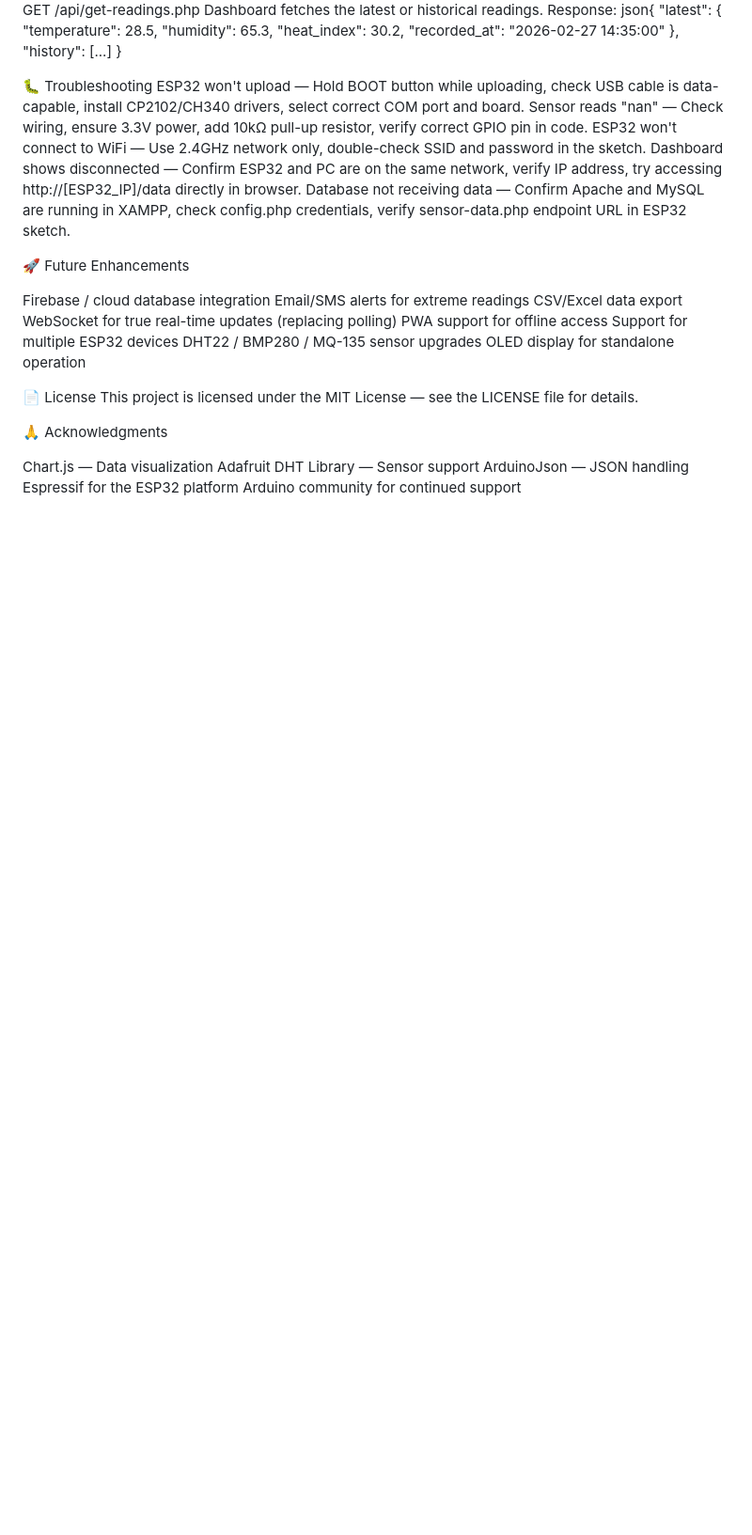
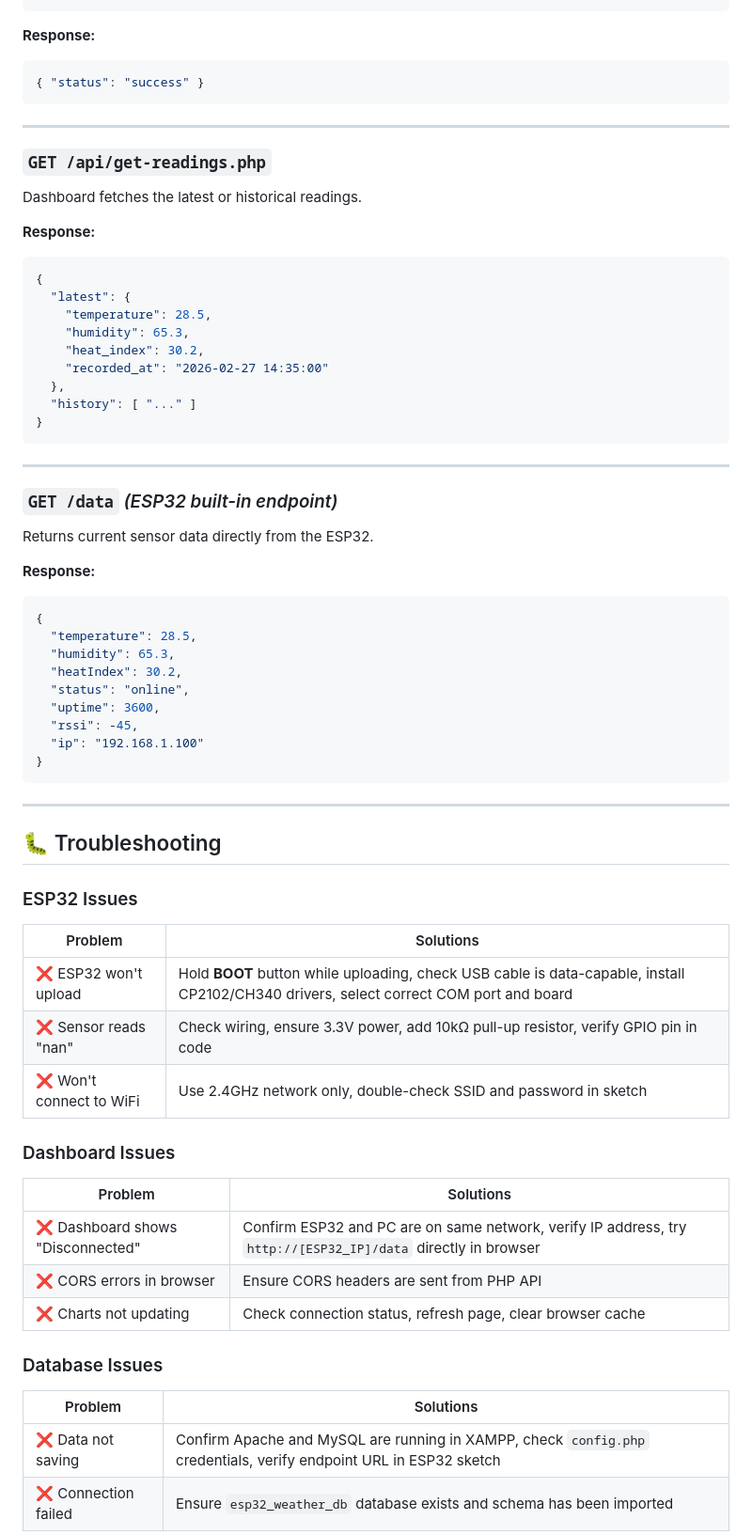
Before and after one commit to ErickJamesRubin/Web-Application-Dashboard_IOT-TRY, a Markdown page: README.md, the part around one of its changes. Shown at 94% size. GitHub-like rendering; blank space fills up the shorter version.

Commit message:
Refactor README.md for improved structure and clarity
Updated README.md to enhance formatting, add sections, and improve clarity.

````diff
--- a/README.md
+++ b/README.md
@@ -371,46 +441,73 @@ json{
   "rssi": -45,
   "ip": "192.168.1.101"
 }
-GET /api/get-readings.php
+```
+
+**Response:**
+```json
+{ "status": "success" }
+```
+
+---
+
+### `GET /api/get-readings.php`
 Dashboard fetches the latest or historical readings.
-Response:
-json{
+
+**Response:**
+```json
+{
   "latest": {
     "temperature": 28.5,
     "humidity": 65.3,
     "heat_index": 30.2,
     "recorded_at": "2026-02-27 14:35:00"
   },
-  "history": [...]
+  "history": [ "..." ]
 }
+```
 
-🐛 Troubleshooting
-ESP32 won't upload — Hold BOOT button while uploading, check USB cable is data-capable, install CP2102/CH340 drivers, select correct COM port and board.
-Sensor reads "nan" — Check wiring, ensure 3.3V power, add 10kΩ pull-up resistor, verify correct GPIO pin in code.
-ESP32 won't connect to WiFi — Use 2.4GHz network only, double-check SSID and password in the sketch.
-Dashboard shows disconnected — Confirm ESP32 and PC are on the same network, verify IP address, try accessing http://[ESP32_IP]/data directly in browser.
-Database not receiving data — Confirm Apache and MySQL are running in XAMPP, check config.php credentials, verify sensor-data.php endpoint URL in ESP32 sketch.
+---
 
-🚀 Future Enhancements
+### `GET /data` *(ESP32 built-in endpoint)*
+Returns current sensor data directly from the ESP32.
 
- Firebase / cloud database integration
- Email/SMS alerts for extreme readings
- CSV/Excel data export
- WebSocket for true real-time updates (replacing polling)
- PWA support for offline access
- Support for multiple ESP32 devices
- DHT22 / BMP280 / MQ-135 sensor upgrades
- OLED display for standalone operation
+**Response:**
+```json
+{
+  "temperature": 28.5,
+  "humidity": 65.3,
+  "heatIndex": 30.2,
+  "status": "online",
+  "uptime": 3600,
+  "rssi": -45,
+  "ip": "192.168.1.100"
+}
+```
 
+---
 
-📄 License
-This project is licensed under the MIT License — see the LICENSE file for details.
+## 🐛 Troubleshooting
 
-🙏 Acknowledgments
+### ESP32 Issues
 
-Chart.js — Data visualization
-Adafruit DHT Library — Sensor support
-ArduinoJson — JSON handling
-Espressif for the ESP32 platform
-Arduino community for continued support
+| Problem | Solutions |
+|---------|-----------|
+| ❌ ESP32 won't upload | Hold **BOOT** button while uploading, check USB cable is data-capable, install CP2102/CH340 drivers, select correct COM port and board |
+| ❌ Sensor reads "nan" | Check wiring, ensure 3.3V power, add 10kΩ pull-up resistor, verify GPIO pin in code |
+| ❌ Won't connect to WiFi | Use 2.4GHz network only, double-check SSID and password in sketch |
 
+### Dashboard Issues
+
+| Problem | Solutions |
+|---------|-----------|
+| ❌ Dashboard shows "Disconnected" | Confirm ESP32 and PC are on same network, verify IP address, try `http://[ESP32_IP]/data` directly in browser |
+| ❌ CORS errors in browser | Ensure CORS headers are sent from PHP API |
+| ❌ Charts not updating | Check connection status, refresh page, clear browser cache |
+
+### Database Issues
+
+| Problem | Solutions |
+|---------|-----------|
+| ❌ Data not saving | Confirm Apache and MySQL are running in XAMPP, check `config.php` credentials, verify endpoint URL in ESP32 sketch |
+| ❌ Connection failed | Ensure `esp32_weather_db` database exists and schema has been imported |
+
````
Also changed, not shown: other parts of README.md (+297 -138 lines).
